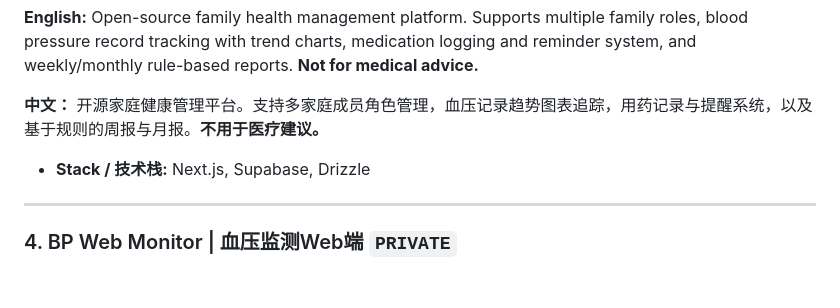
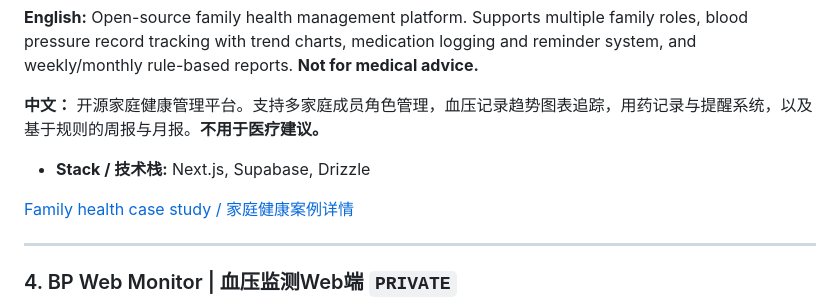
Before and after one commit to daviddingn-sys/ai-development-portfolio, a Markdown page: README.md, the part around the change. Rendered like a GitHub page; blank space fills up the shorter version.

Commit message:
portfolio: link family health case from homepage

```diff
--- a/README.md
+++ b/README.md
@@ -49,6 +49,8 @@ Lightweight web management apps, admin panels, data dashboards, workflow automat
 **中文：** 开源家庭健康管理平台。支持多家庭成员角色管理，血压记录趋势图表追踪，用药记录与提醒系统，以及基于规则的周报与月报。**不用于医疗建议。**
 
 - **Stack / 技术栈:** Next.js, Supabase, Drizzle
+
+[Family health case study / 家庭健康案例详情](cases/family-health/README.md)
 
 ---
 
```
